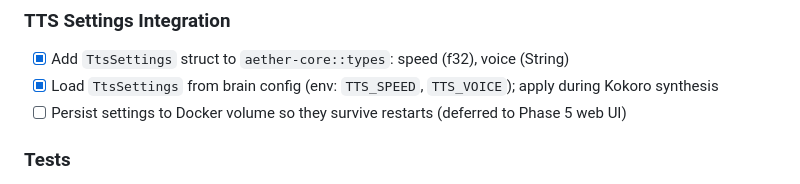
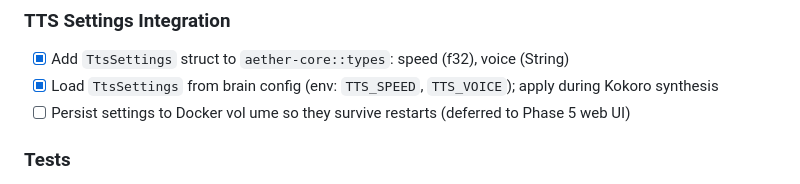
Before and after one commit to miki-przygoda/Aether, a Markdown page: todos/epic-phase-3-hardware-tts.md, the part around the change. GitHub-like rendering.

```diff
--- a/todos/epic-phase-3-hardware-tts.md
+++ b/todos/epic-phase-3-hardware-tts.md
@@ -71,7 +71,7 @@ work is wiring in the actual I2C bus scan and the USB hotplug watcher.
 ### TTS Settings Integration
 - [x] Add `TtsSettings` struct to `aether-core::types`: speed (f32), voice (String)
 - [x] Load `TtsSettings` from brain config (env: `TTS_SPEED`, `TTS_VOICE`); apply during Kokoro synthesis
-- [ ] Persist settings to Docker volume so they survive restarts (deferred to Phase 5 web UI)
+- [ ] Persist settings to Docker vol ume so they survive restarts (deferred to Phase 5 web UI)
 
 ### Tests
 - [x] Unit tests: `device_discovery` — registry lookups, ALSA parser, HAT parser, discover() smoke (in `device_discovery.rs`)
```
